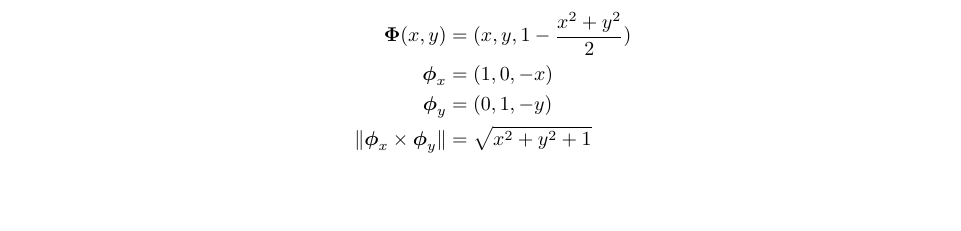
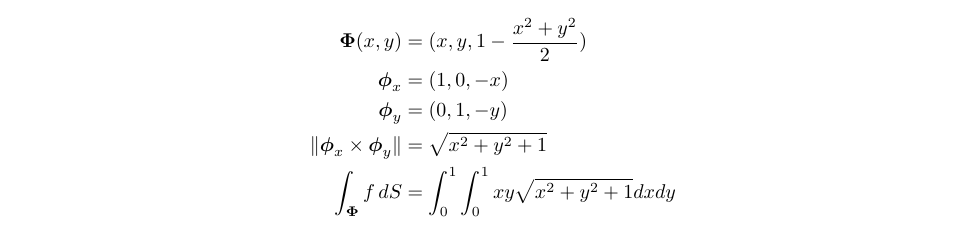
Before and after one commit to poonkeegan/school, a LaTeX document (matb42/a7.tex): part of page 8 of 8, cut so that both start at the same text, the shorter picture padded with empty space. Compiled offline with pdfLaTeX.

Commit message:
Fri Mar  9 19:47:29 EST 2018

```diff
--- a/matb42/a7.tex
+++ b/matb42/a7.tex
@@ -222,6 +222,7 @@ Mar 13th 2018}
         \boldsymbol \phi_x &= (1,0,- x)\\
         \boldsymbol \phi_y &= (0,1,- y)\\
         \norm{\boldsymbol \phi_x \times \boldsymbol \phi_y }&= \sqrt{x^2 + y^2 + 1} \\
+        \int_{\boldsymbol \Phi} f\, dS &= \int_0^1 \int_0^1 xy \sqrt{x^2 + y^2 + 1} dx dy
     \end{align*}
 \end{enumerate}
 \end{document}
```
Also changed, not shown: matb42/a7.pdf.
